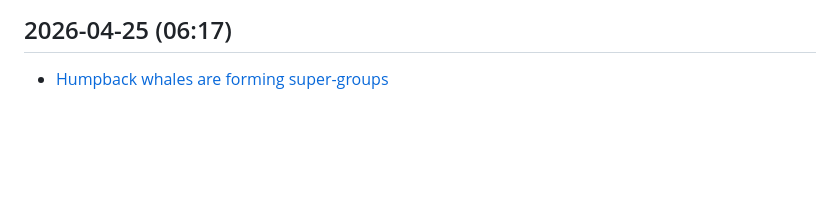
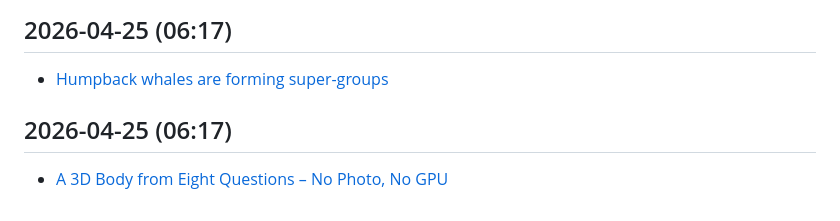
Before and after one commit to kousikkaranam/daily-works, a Markdown page: content/tech-news.md, the part around the change. Rendered like a GitHub page; blank space fills up the shorter version.

Commit message:
🧹 Minor cleanup and content refresh: 2026-04-25

```diff
--- a/content/tech-news.md
+++ b/content/tech-news.md
@@ -682,3 +682,6 @@
 
 ## 2026-04-25 (06:17)
 - [Humpback whales are forming super-groups](https://www.bbc.com/future/article/20260416-the-humpback-super-groups-swarming-the-seas)
+
+## 2026-04-25 (06:17)
+- [A 3D Body from Eight Questions – No Photo, No GPU](https://clad.you/blog/posts/questionnaire-mlp/)
```
Also changed, not shown: content/anime-quotes.md (+4 -0 lines).
